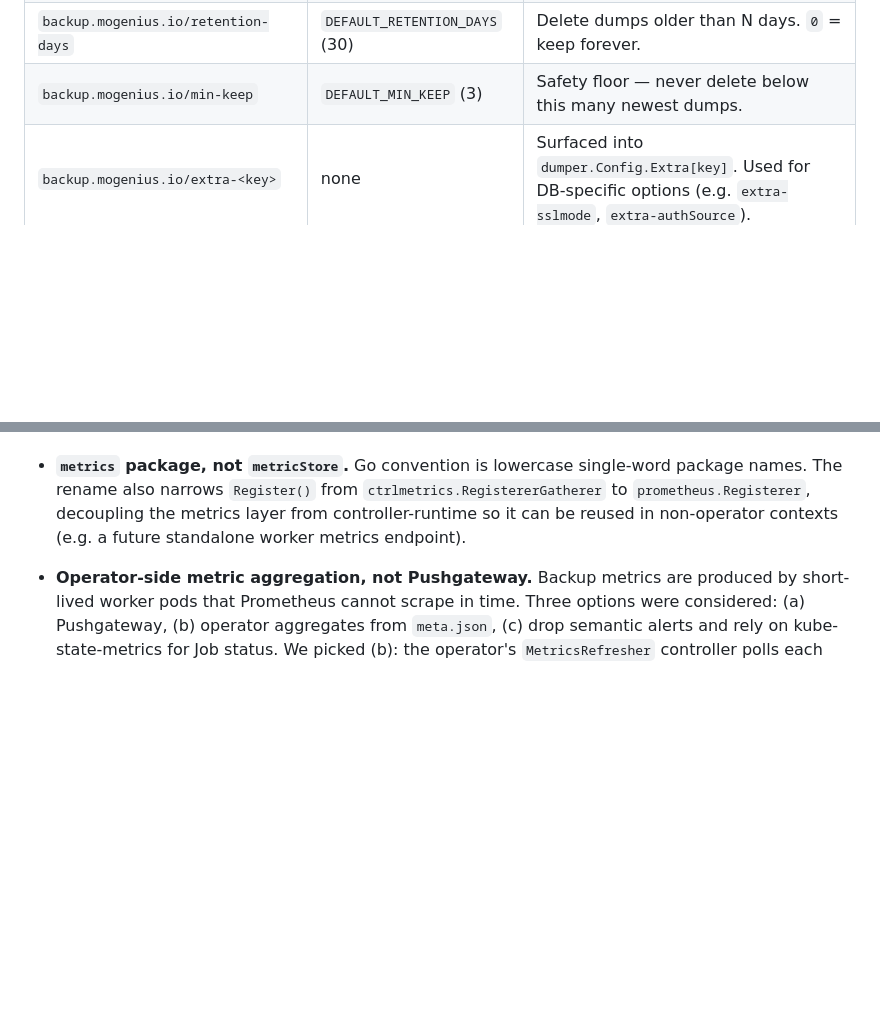
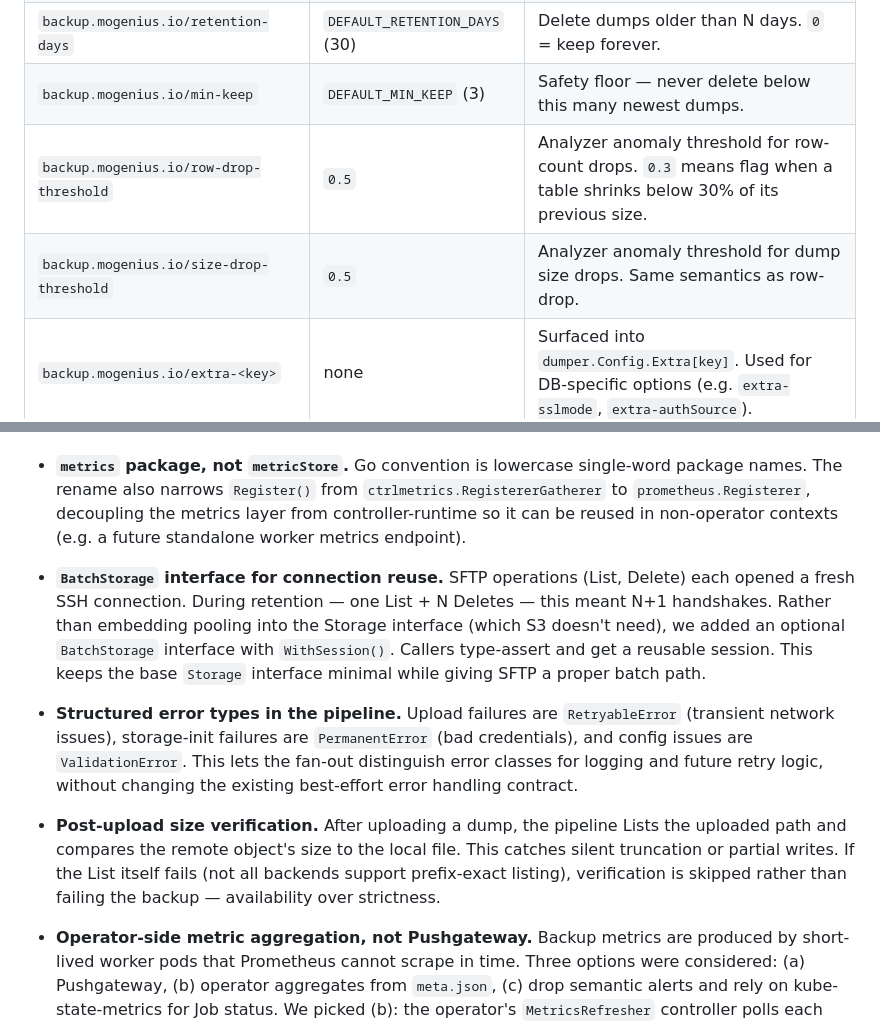
Before and after one commit to behrangalavi/backup-operator, a Markdown page: CLAUDE.md, 2 parts joined by grey strips. Rendered like a GitHub page; blank space fills up the shorter version.

Commit message:
docs: update CLAUDE.md for new annotations and architectural decisions
- Add row-drop-threshold and size-drop-threshold to section 6.2
- Document BatchStorage, structured errors, and post-upload verification
  in section 17 (architectural decisions)

Co-Authored-By: Devin AI <158243242+devin-ai-integration[bot]@users.noreply.github.com>

```diff
--- a/CLAUDE.md
+++ b/CLAUDE.md
@@ -275,6 +275,8 @@ backup-restore --storage-secret hetzner-sb -n backup --target prod-users \
 | `backup.mogenius.io/destinations` | unset | Comma-separated allow-list of destination *names*. Empty = fan out to all. |
 | `backup.mogenius.io/retention-days` | `DEFAULT_RETENTION_DAYS` (30) | Delete dumps older than N days. `0` = keep forever. |
 | `backup.mogenius.io/min-keep` | `DEFAULT_MIN_KEEP` (3) | Safety floor — never delete below this many newest dumps. |
+| `backup.mogenius.io/row-drop-threshold` | `0.5` | Analyzer anomaly threshold for row-count drops. `0.3` means flag when a table shrinks below 30% of its previous size. |
+| `backup.mogenius.io/size-drop-threshold` | `0.5` | Analyzer anomaly threshold for dump size drops. Same semantics as row-drop. |
 | `backup.mogenius.io/extra-<key>` | none | Surfaced into `dumper.Config.Extra[key]`. Used for DB-specific options (e.g. `extra-sslmode`, `extra-authSource`). |
 
 A typo on a feature-flag annotation falls back to the default rather than rejecting the Secret — backups must keep running even if a flag is misspelled.
@@ -795,6 +797,12 @@ The notable ones, with the reasoning that future readers should preserve.
 
 - **`metrics` package, not `metricStore`.** Go convention is lowercase single-word package names. The rename also narrows `Register()` from `ctrlmetrics.RegistererGatherer` to `prometheus.Registerer`, decoupling the metrics layer from controller-runtime so it can be reused in non-operator contexts (e.g. a future standalone worker metrics endpoint).
 
+- **`BatchStorage` interface for connection reuse.** SFTP operations (List, Delete) each opened a fresh SSH connection. During retention — one List + N Deletes — this meant N+1 handshakes. Rather than embedding pooling into the Storage interface (which S3 doesn't need), we added an optional `BatchStorage` interface with `WithSession()`. Callers type-assert and get a reusable session. This keeps the base `Storage` interface minimal while giving SFTP a proper batch path.
+
+- **Structured error types in the pipeline.** Upload failures are `RetryableError` (transient network issues), storage-init failures are `PermanentError` (bad credentials), and config issues are `ValidationError`. This lets the fan-out distinguish error classes for logging and future retry logic, without changing the existing best-effort error handling contract.
+
+- **Post-upload size verification.** After uploading a dump, the pipeline Lists the uploaded path and compares the remote object's size to the local file. This catches silent truncation or partial writes. If the List itself fails (not all backends support prefix-exact listing), verification is skipped rather than failing the backup — availability over strictness.
+
 - **Operator-side metric aggregation, not Pushgateway.** Backup metrics are produced by short-lived worker pods that Prometheus cannot scrape in time. Three options were considered: (a) Pushgateway, (b) operator aggregates from `meta.json`, (c) drop semantic alerts and rely on kube-state-metrics for Job status. We picked (b): the operator's `MetricsRefresher` controller polls each destination's latest meta.json and writes the result into the operator's local registry. Pushgateway adds a stateful component with known counter-staleness footguns; (c) sacrifices the project's core differentiator (semantic alerts on dump *content*). Aggregating from storage reuses the artifacts we already produce and keeps the system stateless apart from the operator pod itself. Counter-style metrics (`runs_total`, `anomalies_total`) are converted to Gauges (`last_run_status`, `last_run_anomalies`) because monotonic counters require a continuously running producer; reconstructing them from storage would require summing across the retention window and break whenever retention prunes a run.
 
 ---
```
